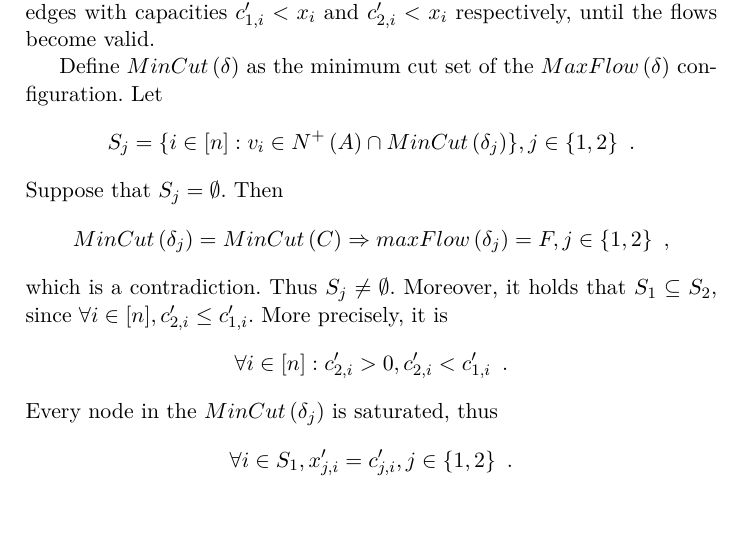
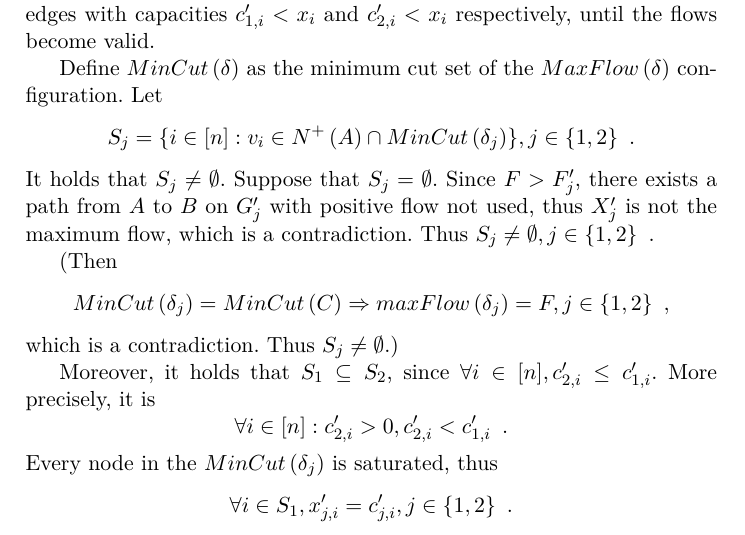
Before and after one commit to decrypto-org/TrustIsRisk, a LaTeX thesis (thesis/riskinvalgs.tex, which reads thesis/proofs/maxflowmonotonicityproof.tex): part of page 15 of 22, cut so that both start at the same text. The pictures show the PDF file riskinvalgs.pdf that the author committed with the source.

Commit message:
improve S_j not empty proof in maxFlow monotonicity proof

```diff
--- a/thesis/proofs/maxflowmonotonicityproof.tex
+++ b/thesis/proofs/maxflowmonotonicityproof.tex
@@ -16,12 +16,16 @@
   \begin{equation*}
     S_j = \{i \in [n] : v_i \in N^{+}\left(A\right) \cap MinCut\left(\delta_j\right)\}, j \in \{1, 2\} \enspace.
   \end{equation*}
-  Suppose that $S_j = \emptyset$. Then
-  \begin{equation*}
+  It holds that $S_j \neq \emptyset$. Suppose that $S_j = \emptyset$. Since $F > F'_j$, there exists a path from $A$ to $B$
+  on $G'_j$ with positive flow not used, thus $X'_j$ is not the maximum flow, which is a contradiction. Thus
+  $S_j \neq \emptyset, j \in \{1, 2\} \enspace.$
+
+  (Then \begin{equation*}
     MinCut\left(\delta_j\right) = MinCut\left(C\right) \Rightarrow maxFlow\left(\delta_j\right) = F, j \in \{1, 2\}
     \enspace,
   \end{equation*}
-  which is a contradiction. Thus $S_j \neq \emptyset$.
+  which is a contradiction. Thus $S_j \neq \emptyset$.)
+
   Moreover, it holds that $S_1 \subseteq S_2$, since $\forall i \in [n], c'_{2, i} \leq c'_{1, i}$. More precisely, it is
   \begin{equation*}
     \forall i \in [n] : c'_{2, i} > 0, c'_{2, i} < c'_{1, i} \enspace.
```
Also changed, not shown: riskinvalgs.pdf, thesis.pdf.
